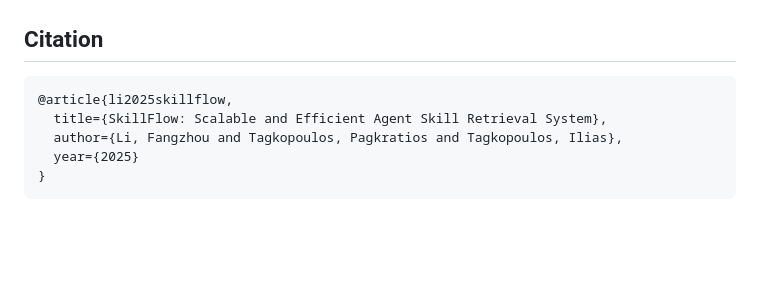
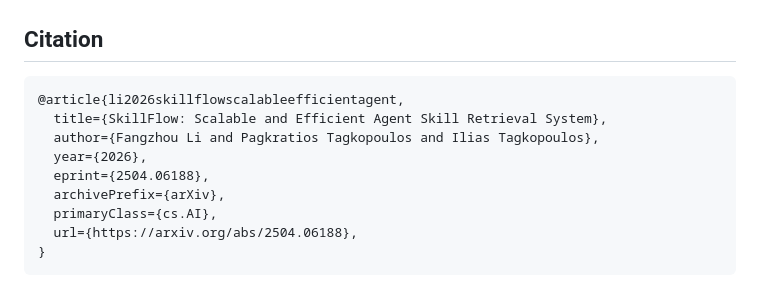
Before and after one commit to IBPA/skill-flow, a Markdown page: README.md, the part around the change. Rendered like a GitHub page; blank space fills up the shorter version.

Commit message:
Revise citation for SkillFlow article
Updated citation for SkillFlow article with new details.

````diff
--- a/README.md
+++ b/README.md
@@ -80,9 +80,13 @@ skill-flow/
 ## Citation
 
 ```bibtex
-@article{li2025skillflow,
+@article{li2026skillflowscalableefficientagent,
   title={SkillFlow: Scalable and Efficient Agent Skill Retrieval System},
-  author={Li, Fangzhou and Tagkopoulos, Pagkratios and Tagkopoulos, Ilias},
-  year={2025}
+  author={Fangzhou Li and Pagkratios Tagkopoulos and Ilias Tagkopoulos},
+  year={2026},
+  eprint={2504.06188},
+  archivePrefix={arXiv},
+  primaryClass={cs.AI},
+  url={https://arxiv.org/abs/2504.06188},
 }
 ```
````
